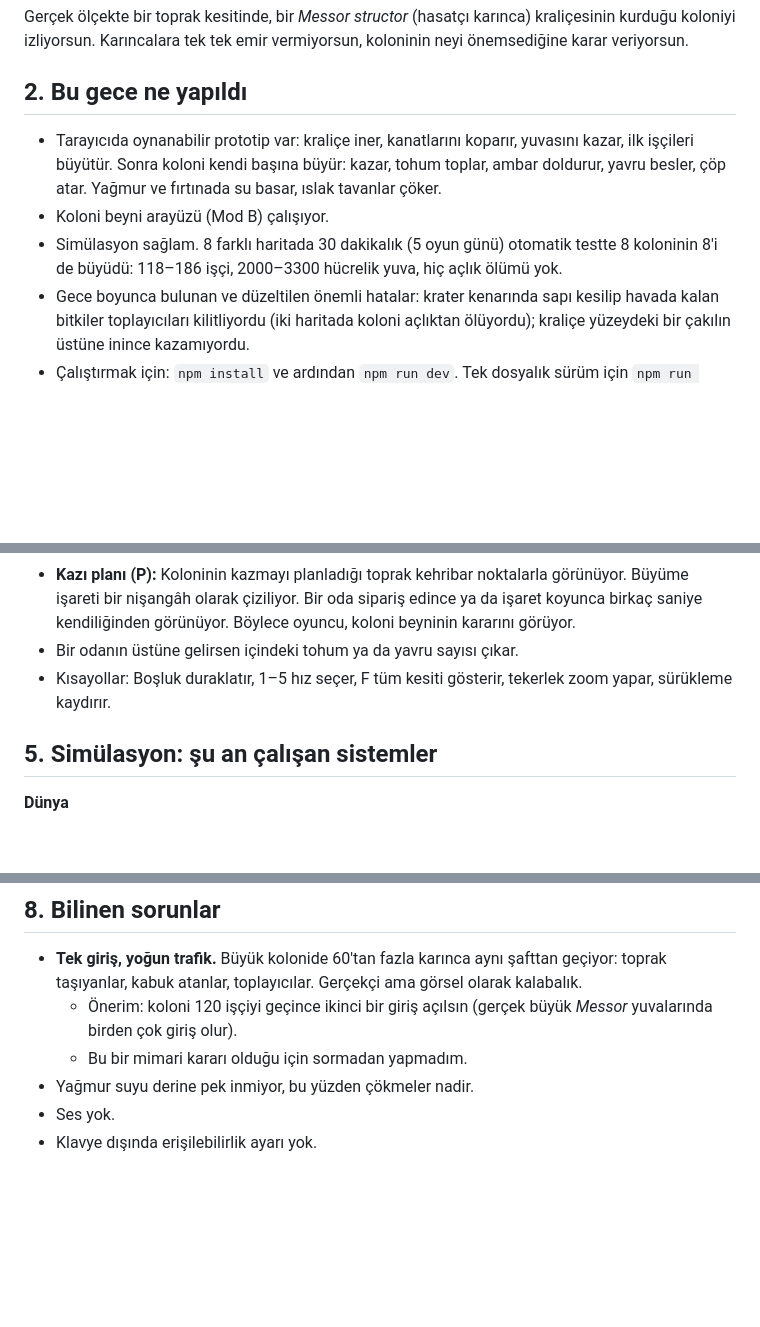
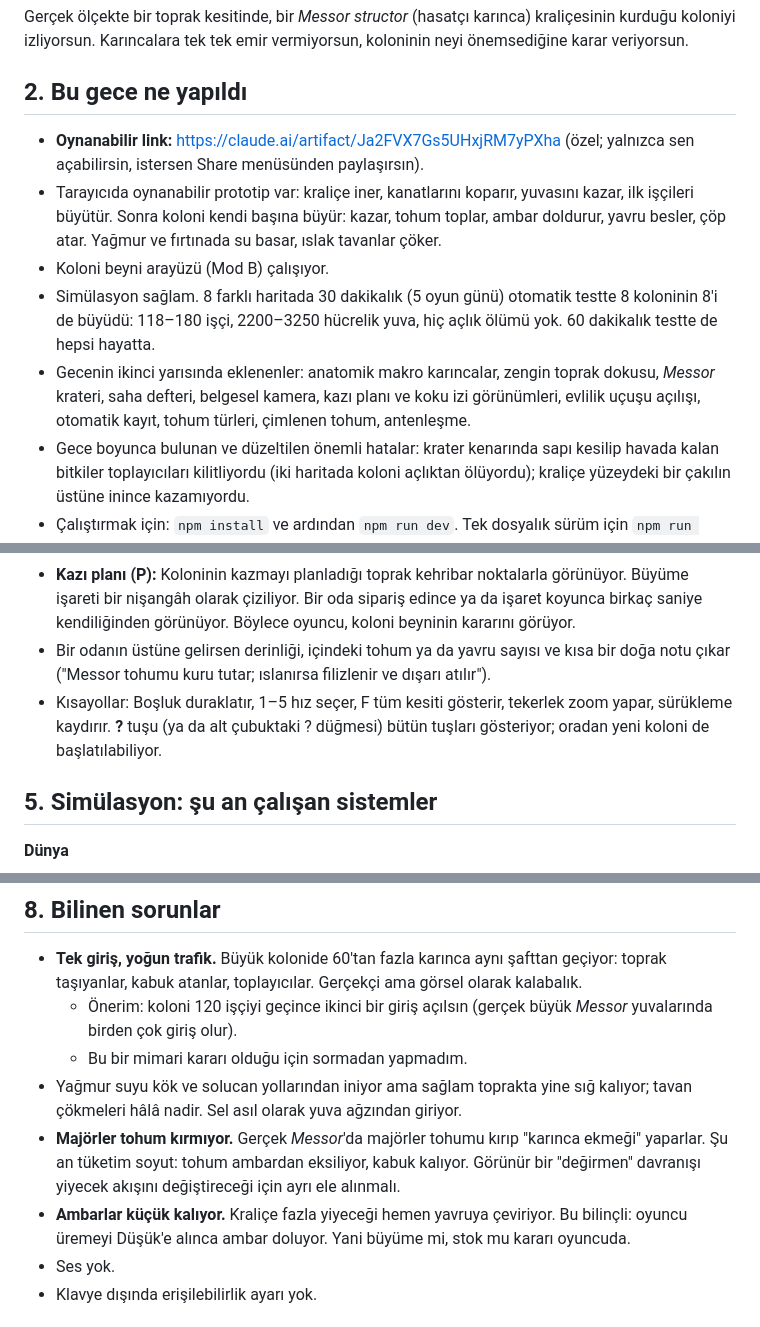
Before and after one commit to solanatropicana-create/Road, a Markdown page: docs/GDD.md, 3 parts joined by grey strips. Drawn GitHub-style; blank space fills up the shorter version.

Commit message:
docs: design doc refresh (link, latest results, honest note on majors, known issues)
Co-Authored-By: Claude Opus 5.5 <noreply@anthropic.com>
Claude-Session: https://claude.ai/code/session_017q7j2f33iEyZSFUtMaJ7Vu

```diff
--- a/docs/GDD.md
+++ b/docs/GDD.md
@@ -8,9 +8,11 @@ Gerçek ölçekte bir toprak kesitinde, bir *Messor structor* (hasatçı karınc
 
 ## 2. Bu gece ne yapıldı
 
+- **Oynanabilir link:** https://claude.ai/artifact/Ja2FVX7Gs5UHxjRM7yPXha (özel; yalnızca sen açabilirsin, istersen Share menüsünden paylaşırsın).
 - Tarayıcıda oynanabilir prototip var: kraliçe iner, kanatlarını koparır, yuvasını kazar, ilk işçileri büyütür. Sonra koloni kendi başına büyür: kazar, tohum toplar, ambar doldurur, yavru besler, çöp atar. Yağmur ve fırtınada su basar, ıslak tavanlar çöker.
 - Koloni beyni arayüzü (Mod B) çalışıyor.
-- Simülasyon sağlam. 8 farklı haritada 30 dakikalık (5 oyun günü) otomatik testte 8 koloninin 8'i de büyüdü: 118–186 işçi, 2000–3300 hücrelik yuva, hiç açlık ölümü yok.
+- Simülasyon sağlam. 8 farklı haritada 30 dakikalık (5 oyun günü) otomatik testte 8 koloninin 8'i de büyüdü: 118–180 işçi, 2200–3250 hücrelik yuva, hiç açlık ölümü yok. 60 dakikalık testte de hepsi hayatta.
+- Gecenin ikinci yarısında eklenenler: anatomik makro karıncalar, zengin toprak dokusu, *Messor* krateri, saha defteri, belgesel kamera, kazı planı ve koku izi görünümleri, evlilik uçuşu açılışı, otomatik kayıt, tohum türleri, çimlenen tohum, antenleşme.
 - Gece boyunca bulunan ve düzeltilen önemli hatalar: krater kenarında sapı kesilip havada kalan bitkiler toplayıcıları kilitliyordu (iki haritada koloni açlıktan ölüyordu); kraliçe yüzeydeki bir çakılın üstüne inince kazamıyordu.
 - Çalıştırmak için: `npm install` ve ardından `npm run dev`. Tek dosyalık sürüm için `npm run build:artifact`.
 
@@ -165,8 +166,8 @@ Ayrıca:
 - **Açılış:** Oyuncu iniş yeri seçerken kanatlı kraliçe odak dışı çayırın üstünde uçuyor ve imlecin gösterdiği yerin üstünde süzülüyor. Tıklayınca oraya iniyor, bir an duruyor, sonra kanatlarını koparıyor.
 - **Kayıt:** Koloni yaklaşık dakikada bir ve sekme kapanınca tarayıcıya kaydediliyor (sıkıştırılmış, ~0,5 MB). Tekrar açınca iniş ekranında "Continue colony · Day N · X workers" çıkıyor; saha defteri de geri geliyor. Steam sürümünde aynı kayıt dosyaya yazılacak.
 - **Kazı planı (P):** Koloninin kazmayı planladığı toprak kehribar noktalarla görünüyor. Büyüme işareti bir nişangâh olarak çiziliyor. Bir oda sipariş edince ya da işaret koyunca birkaç saniye kendiliğinden görünüyor. Böylece oyuncu, koloni beyninin kararını görüyor.
-- Bir odanın üstüne gelirsen içindeki tohum ya da yavru sayısı çıkar.
-- Kısayollar: Boşluk duraklatır, 1–5 hız seçer, F tüm kesiti gösterir, tekerlek zoom yapar, sürükleme kaydırır.
+- Bir odanın üstüne gelirsen derinliği, içindeki tohum ya da yavru sayısı ve kısa bir doğa notu çıkar ("Messor tohumu kuru tutar; ıslanırsa filizlenir ve dışarı atılır").
+- Kısayollar: Boşluk duraklatır, 1–5 hız seçer, F tüm kesiti gösterir, tekerlek zoom yapar, sürükleme kaydırır. **?** tuşu (ya da alt çubuktaki ? düğmesi) bütün tuşları gösteriyor; oradan yeni koloni de başlatılabiliyor.
 
 ## 5. Simülasyon: şu an çalışan sistemler
 
@@ -326,7 +327,9 @@ Aşağıdakiler benim önerilerim. Senin "benle konuşmadan tasarımı komple ya
 - **Tek giriş, yoğun trafik.** Büyük kolonide 60'tan fazla karınca aynı şafttan geçiyor: toprak taşıyanlar, kabuk atanlar, toplayıcılar. Gerçekçi ama görsel olarak kalabalık.
   - Önerim: koloni 120 işçiyi geçince ikinci bir giriş açılsın (gerçek büyük *Messor* yuvalarında birden çok giriş olur).
   - Bu bir mimari kararı olduğu için sormadan yapmadım.
-- Yağmur suyu derine pek inmiyor, bu yüzden çökmeler nadir.
+- Yağmur suyu kök ve solucan yollarından iniyor ama sağlam toprakta yine sığ kalıyor; tavan çökmeleri hâlâ nadir. Sel asıl olarak yuva ağzından giriyor.
+- **Majörler tohum kırmıyor.** Gerçek *Messor*'da majörler tohumu kırıp "karınca ekmeği" yaparlar. Şu an tüketim soyut: tohum ambardan eksiliyor, kabuk kalıyor. Görünür bir "değirmen" davranışı yiyecek akışını değiştireceği için ayrı ele alınmalı.
+- **Ambarlar küçük kalıyor.** Kraliçe fazla yiyeceği hemen yavruya çeviriyor. Bu bilinçli: oyuncu üremeyi Düşük'e alınca ambar doluyor. Yani büyüme mi, stok mu kararı oyuncuda.
 - Ses yok.
 - Klavye dışında erişilebilirlik ayarı yok.
 
```
Also changed, not shown: other parts of docs/GDD.md (+1 -2 lines).
